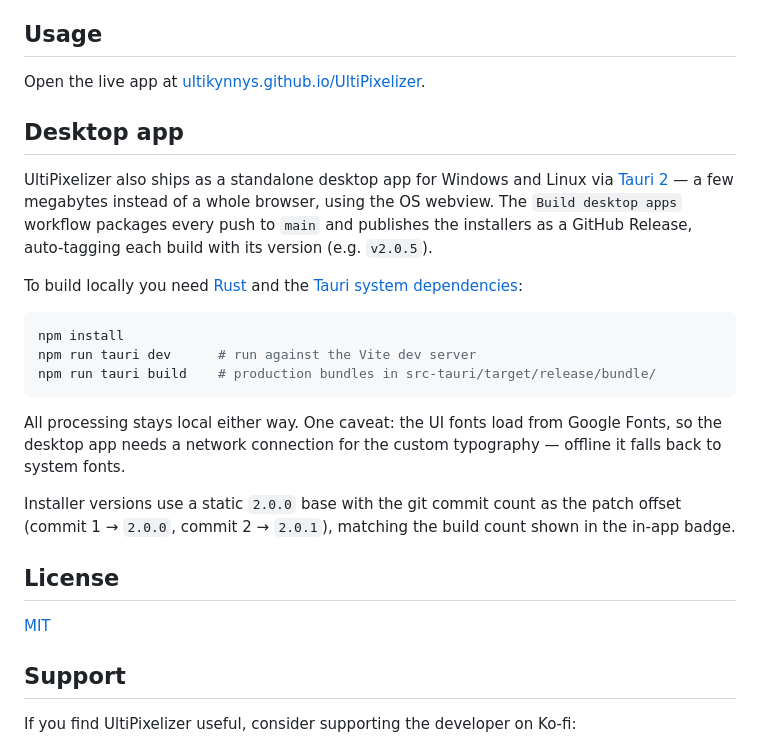
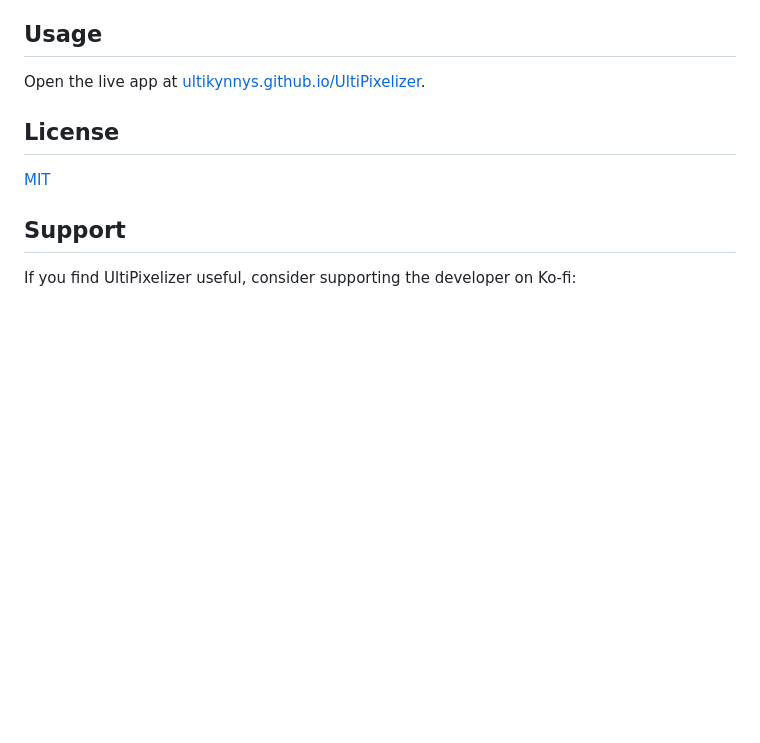
Before and after one commit to Ultikynnys/UltiPixelizer, a Markdown page: README.md, the part around the change. Drawn GitHub-style; blank space fills up the shorter version.

Commit message:
docs: drop the desktop app section from the README

````diff
--- a/README.md
+++ b/README.md
@@ -52,22 +52,6 @@ Build your own palettes with the custom palette editor, save them in the app, an
 
 Open the live app at [ultikynnys.github.io/UltiPixelizer](https://ultikynnys.github.io/UltiPixelizer/).
 
-## Desktop app
-
-UltiPixelizer also ships as a standalone desktop app for Windows and Linux via [Tauri 2](https://v2.tauri.app/) — a few megabytes instead of a whole browser, using the OS webview. The `Build desktop apps` workflow packages every push to `main` and publishes the installers as a GitHub Release, auto-tagging each build with its version (e.g. `v2.0.5`).
-
-To build locally you need [Rust](https://rustup.rs/) and the [Tauri system dependencies](https://v2.tauri.app/start/prerequisites/):
-
-```sh
-npm install
-npm run tauri dev      # run against the Vite dev server
-npm run tauri build    # production bundles in src-tauri/target/release/bundle/
-```
-
-All processing stays local either way. One caveat: the UI fonts load from Google Fonts, so the desktop app needs a network connection for the custom typography — offline it falls back to system fonts.
-
-Installer versions use a static `2.0.0` base with the git commit count as the patch offset (commit 1 → `2.0.0`, commit 2 → `2.0.1`), matching the build count shown in the in-app badge.
-
 ## License
 
 [MIT](LICENSE)
````
